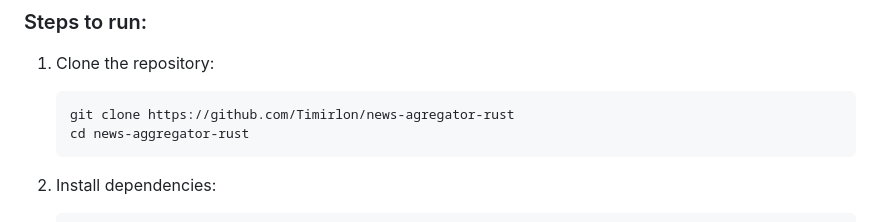
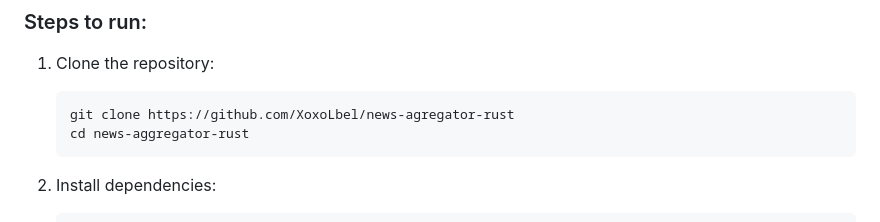
Before and after one commit to XoxoLbek/Assignment-4-BC, a Markdown page: news-aggregator-rust-main/README.md, the part around the change. Drawn GitHub-style.

````diff
--- a/news-aggregator-rust-main/README.md
+++ b/news-aggregator-rust-main/README.md
@@ -78,7 +78,7 @@ Additionally, you need "GNEWS_API_KEY" API key variable  placed in your .env fil
 
 1. Clone the repository:
     ```bash
-    git clone https://github.com/Timirlon/news-agregator-rust
+    git clone https://github.com/XoxoLbel/news-agregator-rust
     cd news-aggregator-rust
     ```
 
````
